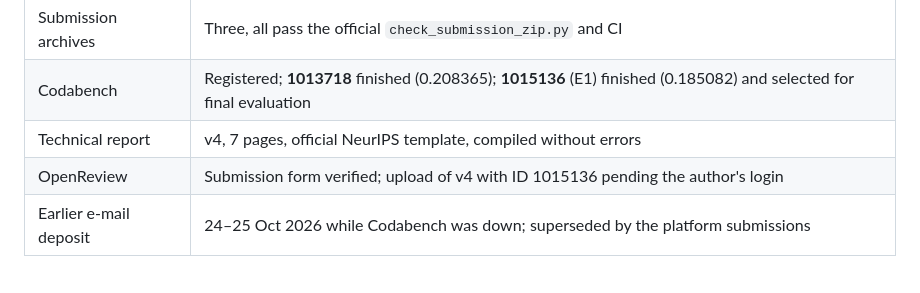
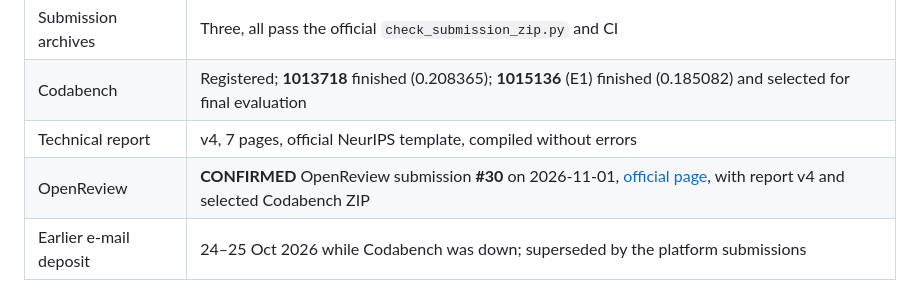
Before and after one commit to Agnuxo1/AIMS-PAIEC-2026, a Markdown page: README.md, the part around the change. GitHub-like rendering.

Commit message:
Confirm PAIEC official OpenReview submission 30

```diff
--- a/README.md
+++ b/README.md
@@ -345,7 +345,7 @@ results rather than cleaned away.
 | Submission archives | Three, all pass the official `check_submission_zip.py` and CI |
 | Codabench | Registered; **1013718** finished (0.208365); **1015136** (E1) finished (0.185082) and selected for final evaluation |
 | Technical report | v4, 7 pages, official NeurIPS template, compiled without errors |
-| OpenReview | Submission form verified; upload of v4 with ID 1015136 pending the author's login |
+| OpenReview | **CONFIRMED** OpenReview submission **#30** on 2026-11-01, [official page](https://openreview.net/forum?id=2wAHKu3pM1), with report v4 and selected Codabench ZIP |
 | Earlier e-mail deposit | 24–25 Oct 2026 while Codabench was down; superseded by the platform submissions |
 
 Formative Codabench scores are reported as such; no ranking, acceptance or final score is claimed.
```
